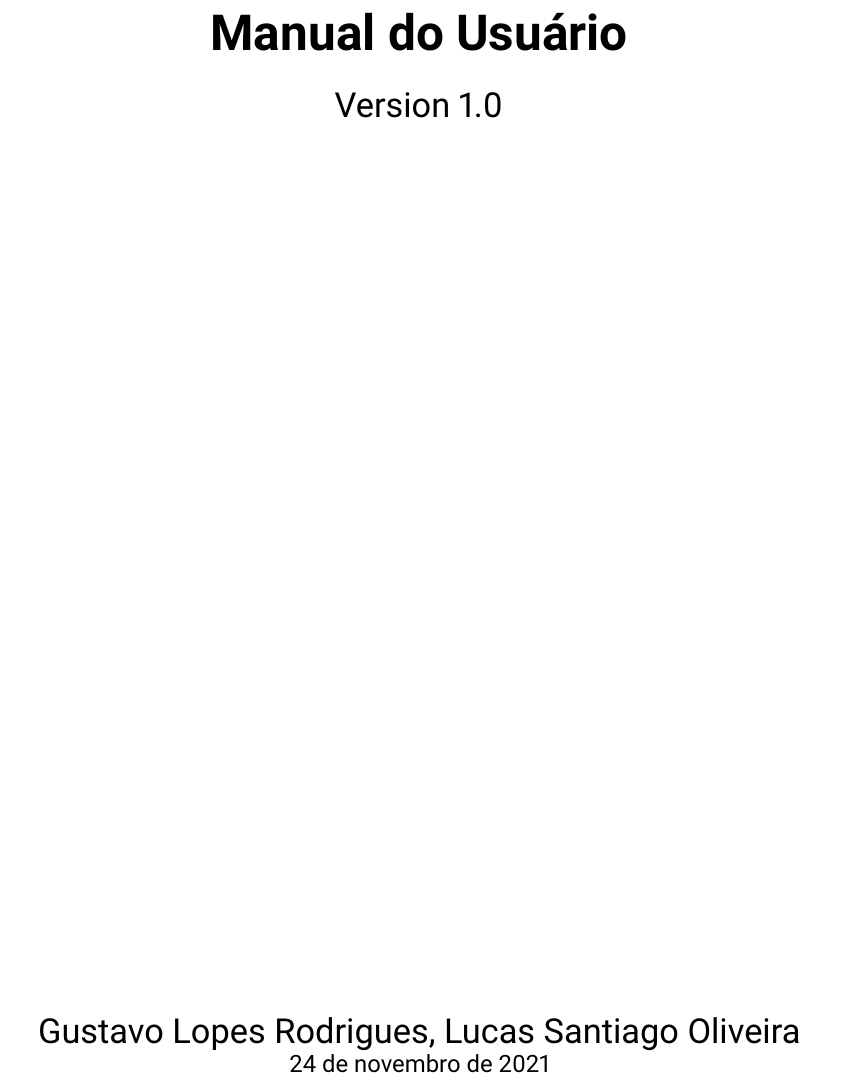
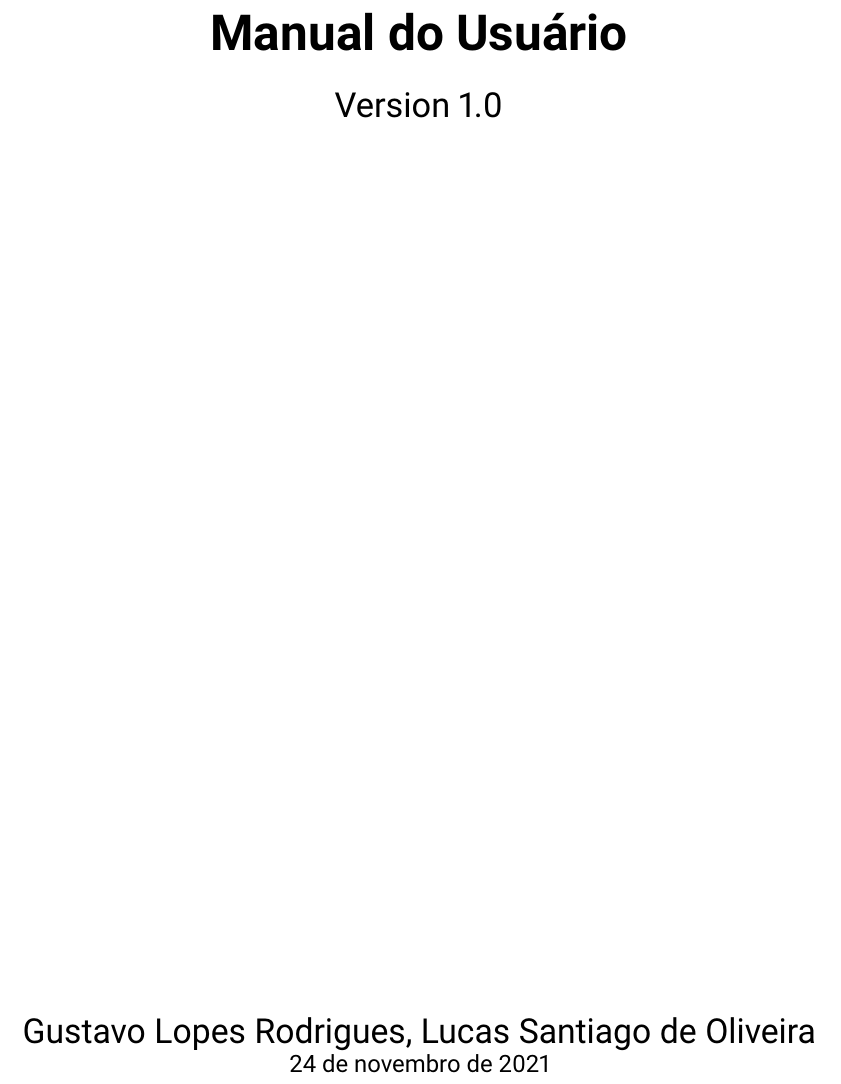
Before and after one commit to MrLaTeXWorkshop/3DOff-Visualizer-documentation, a LaTeX document (src/ManualDeUsuario/main.tex): part of page 1 of 4, cut so that both start at the same text. Compiled offline with pdfLaTeX.

Commit message:
hfix: fixed typo in Lucas name

```diff
--- a/src/ManualDeUsuario/main.tex
+++ b/src/ManualDeUsuario/main.tex
@@ -19,7 +19,7 @@
 % Frontmatter data; appears on title page
 \title{Manual do Usuário}
 \version{1.0}
-\author{Gustavo Lopes Rodrigues, Lucas Santiago Oliveira}
+\author{Gustavo Lopes Rodrigues, Lucas Santiago de Oliveira}
 \softwarelogo{\includegraphics[width=8cm]{logo.png}}
 
 \begin{document}
```
Also changed, not shown: src/Relatorio/main.tex (+1 -1 lines), src/ManualDeUsuario/main.pdf, src/Relatorio/main.pdf.
